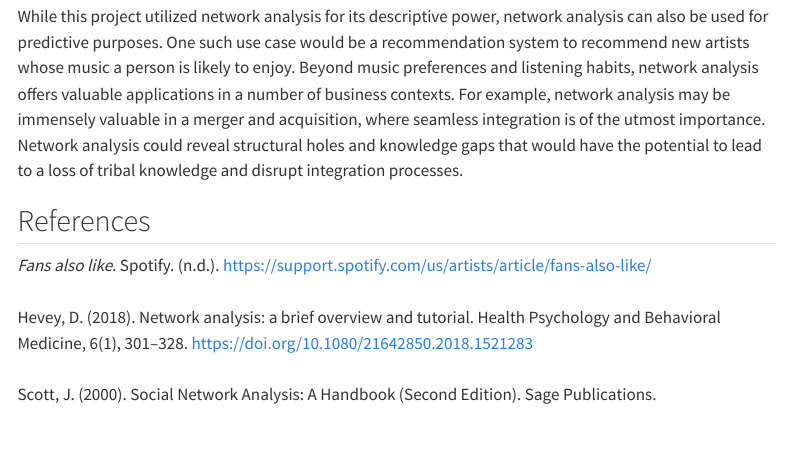
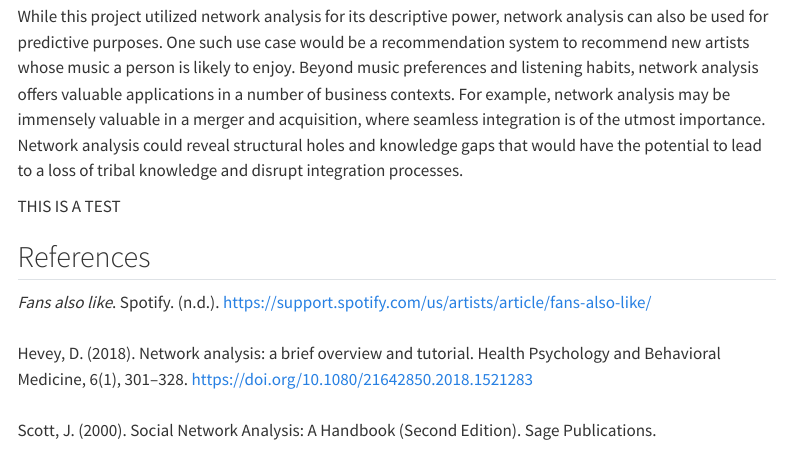
Before and after one commit to chrishilsingerpate/chrishilsingerpate.github.io, a Quarto document (posts/graphify/index.qmd): the page in a window 1100 px wide, from 7110 px down. Rendered offline with R 4.5, knitr and Pandoc in place of Quarto, with nearby package versions; some code elsewhere in the file could not run offline; menus at the side of the page are left out; long lines of code are wrapped.

Commit message:
Adjustment to Graphify post

```diff
--- a/posts/graphify/index.qmd
+++ b/posts/graphify/index.qmd
@@ -298,6 +298,8 @@ __Network analysis reveals that my music taste is not one-dimensional and is mos
 ## Future Applications
 While this project utilized network analysis for its descriptive power, network analysis can also be used for predictive purposes. One such use case would be a recommendation system to recommend new artists whose music a person is likely to enjoy. Beyond music preferences and listening habits, network analysis offers valuable applications in a number of business contexts. For example, network analysis may be immensely valuable in a merger and acquisition, where seamless integration is of the utmost importance. Network analysis could reveal structural holes and knowledge gaps that would have the potential to lead to a loss of tribal knowledge and disrupt integration processes.
 
+THIS IS A TEST
+
 ## References
 _Fans also like_. Spotify. (n.d.). https://support.spotify.com/us/artists/article/fans-also-like/
 <br>
```
